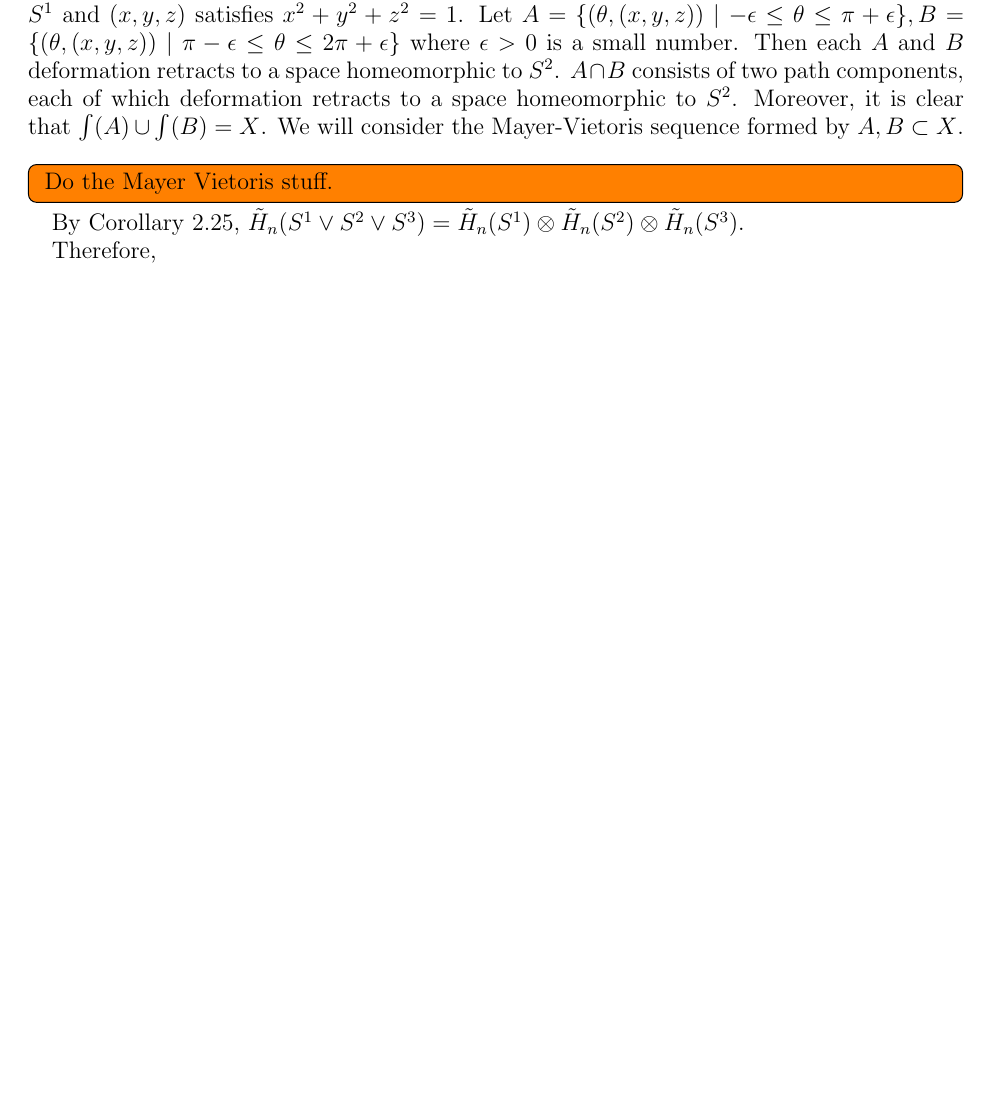
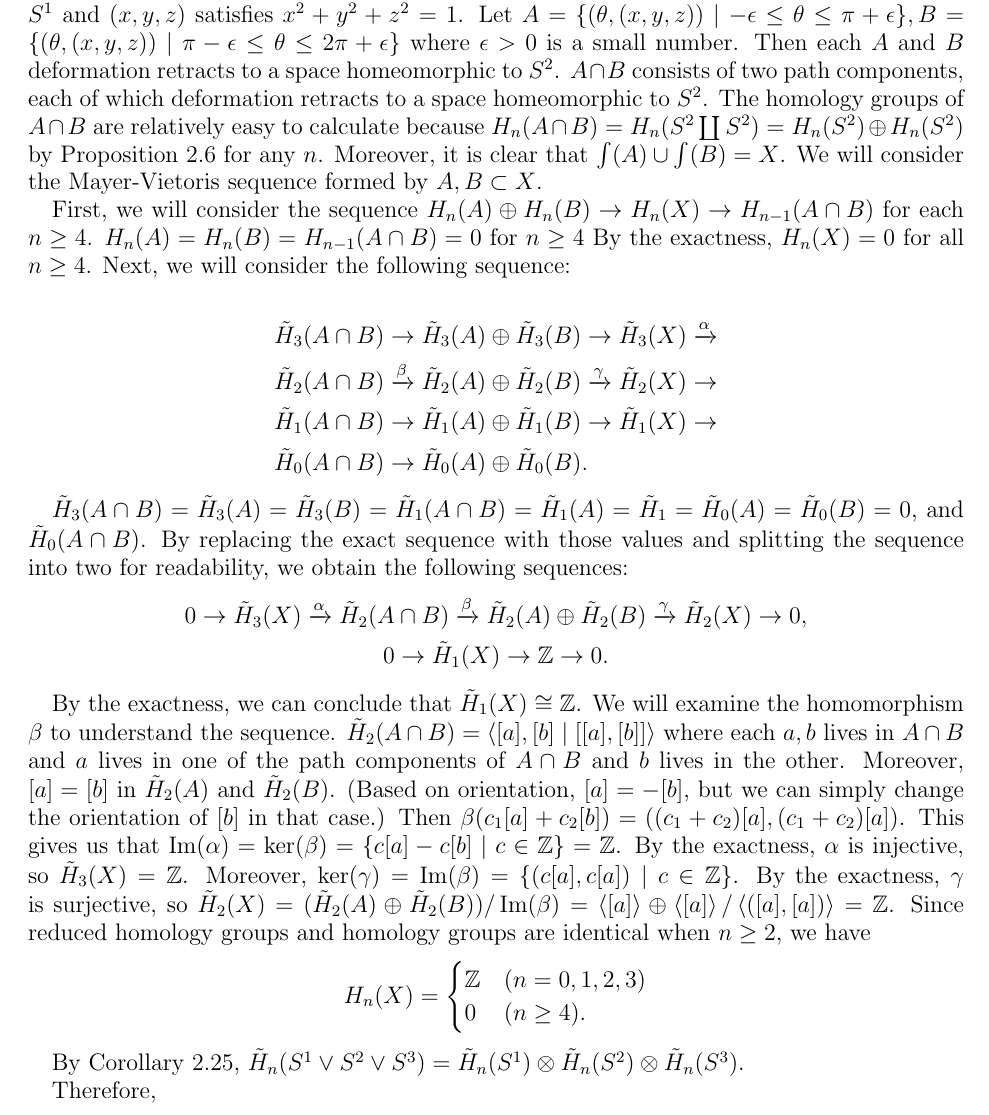
Before and after one commit to hidenori-shinohara/courses, a LaTeX paper (math611/final/math611-final.tex): part of page 2 of 2 before the commit and part of page 2 of 3 after it, cut so that both start at the same text, the shorter picture padded with empty space. Compiled offline with pdfLaTeX.

Commit message:
Finish 5(a) [611, Final]

```diff
--- a/math611/final/math611-final.tex
+++ b/math611/final/math611-final.tex
@@ -2,6 +2,7 @@
 
 %-------Packages---------
 \usepackage{amssymb,amsfonts}
+\usepackage{mathtools}
 \usepackage{semantic}
 \usepackage{fullpage}
 \usepackage{tikz-cd}
@@ -91,12 +92,46 @@
   Let $A = \{ (\theta, (x, y, z)) \mid -\epsilon \leq \theta \leq \pi + \epsilon \}, B = \{ (\theta, (x, y, z)) \mid \pi - \epsilon \leq \theta \leq 2\pi + \epsilon \}$ where $\epsilon > 0$ is a small number.
   Then each $A$ and $B$ deformation retracts to a space homeomorphic to $S^2$.
   $A \cap B$ consists of two path components, each of which deformation retracts to a space homeomorphic to $S^2$.
+  The homology groups of $A \cap B$ are relatively easy to calculate because $H_n(A \cap B) = H_n(S^2 \coprod S^2) = H_n(S^2) \oplus H_n(S^2)$ by Proposition 2.6 for any $n$.
   Moreover, it is clear that $\int(A) \cup \int(B) = X$.
   We will consider the Mayer-Vietoris sequence formed by $A, B \subset X$.
-  \todo[inline,caption={}]{
-    Do the Mayer Vietoris stuff.
-  }
 
+  First, we will consider the sequence $H_n(A) \oplus H_n(B) \rightarrow H_n(X) \rightarrow H_{n - 1}(A \cap B)$ for each $n \geq 4$.
+  $H_n(A) = H_n(B) = H_{n - 1}(A \cap B) = 0$ for $n \geq 4$
+  By the exactness, $H_n(X) = 0$ for all $n \geq 4$.
+  Next, we will consider the following sequence:
+
+  \begin{align*}
+    &\tilde{H}_3(A \cap B) \rightarrow \tilde{H}_3(A) \oplus \tilde{H}_3(B) \rightarrow \tilde{H}_3(X) \xrightarrow{\alpha} \\
+    &\tilde{H}_2(A \cap B) \xrightarrow{\beta} \tilde{H}_2(A) \oplus \tilde{H}_2(B) \xrightarrow{\gamma} \tilde{H}_2(X) \rightarrow \\
+    &\tilde{H}_1(A \cap B) \rightarrow \tilde{H}_1(A) \oplus \tilde{H}_1(B) \rightarrow \tilde{H}_1(X) \rightarrow \\
+    &\tilde{H}_0(A \cap B) \rightarrow \tilde{H}_0(A) \oplus \tilde{H}_0(B).
+  \end{align*}
+
+  $\tilde{H}_3(A \cap B) = \tilde{H}_3(A) = \tilde{H}_3(B) = \tilde{H}_1(A \cap B) = \tilde{H}_1(A) = \tilde{H}_1 = \tilde{H}_0(A) = \tilde{H}_0(B) = 0$, and $\tilde{H}_0(A \cap B)$.
+  By replacing the exact sequence with those values and splitting the sequence into two for readability, we obtain the following sequences:
+  \begin{gather*}
+    0 \rightarrow \tilde{H}_3(X) \xrightarrow{\alpha} \tilde{H}_2(A \cap B) \xrightarrow{\beta} \tilde{H}_2(A) \oplus \tilde{H}_2(B) \xrightarrow{\gamma} \tilde{H}_2(X) \rightarrow 0, \\
+    0 \rightarrow \tilde{H}_1(X) \rightarrow \mathbb{Z} \rightarrow 0.
+  \end{gather*}
+
+  By the exactness, we can conclude that $\tilde{H}_1(X) \cong \mathbb{Z}$.
+  We will examine the homomorphism $\beta$ to understand the sequence.
+  $\tilde{H}_2(A \cap B) = \ev{[a], [b] \mid [[a], [b]]}$ where each $a, b$ lives in $A \cap B$ and $a$ lives in one of the path components of $A \cap B$ and $b$ lives in the other.
+  Moreover, $[a] = [b]$ in $\tilde{H}_2(A)$ and $\tilde{H}_2(B)$.
+  (Based on orientation, $[a] = -[b]$, but we can simply change the orientation of $[b]$ in that case.)
+  Then $\beta(c_1[a] + c_2[b]) = ((c_1 + c_2)[a], (c_1 + c_2)[a])$.
+  This gives us that $\Im(\alpha) = \ker(\beta) = \{ c[a] - c[b] \mid c \in \mathbb{Z} \} = \mathbb{Z}$.
+  By the exactness, $\alpha$ is injective, so $\tilde{H}_3(X) = \mathbb{Z}$.
+  Moreover, $\ker(\gamma) = \Im(\beta) = \{ (c[a], c[a]) \mid c \in \mathbb{Z} \}$.
+  By the exactness, $\gamma$ is surjective, so $\tilde{H}_2(X) = (\tilde{H}_2(A) \oplus \tilde{H}_2(B)) / \Im(\beta) = \ev{[a]} \oplus \ev{[a]} / \ev{([a], [a])} = \mathbb{Z}$.
+  Since reduced homology groups and homology groups are identical when $n \geq 2$, we have
+  \begin{align*}
+    H_n(X) &= \begin{cases}
+      \mathbb{Z} & (n = 0, 1, 2, 3) \\
+      0 & (n \geq 4).
+    \end{cases}
+  \end{align*}
 
 
   By Corollary 2.25, $\tilde{H}_n(S^1 \vee S^2 \vee S^3) = \tilde{H}_n(S^1) \otimes \tilde{H}_n(S^2) \otimes \tilde{H}_n(S^3)$.
```
Also changed, not shown: math611/final/math611-final.pdf, math611/final/math611-final.tex (1 more changed lines).
